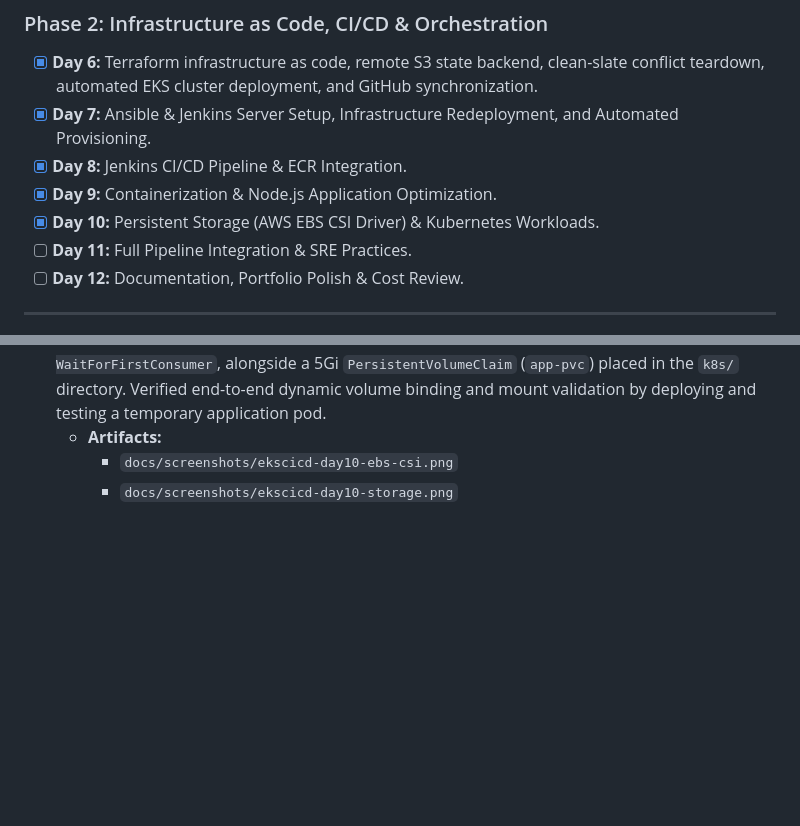
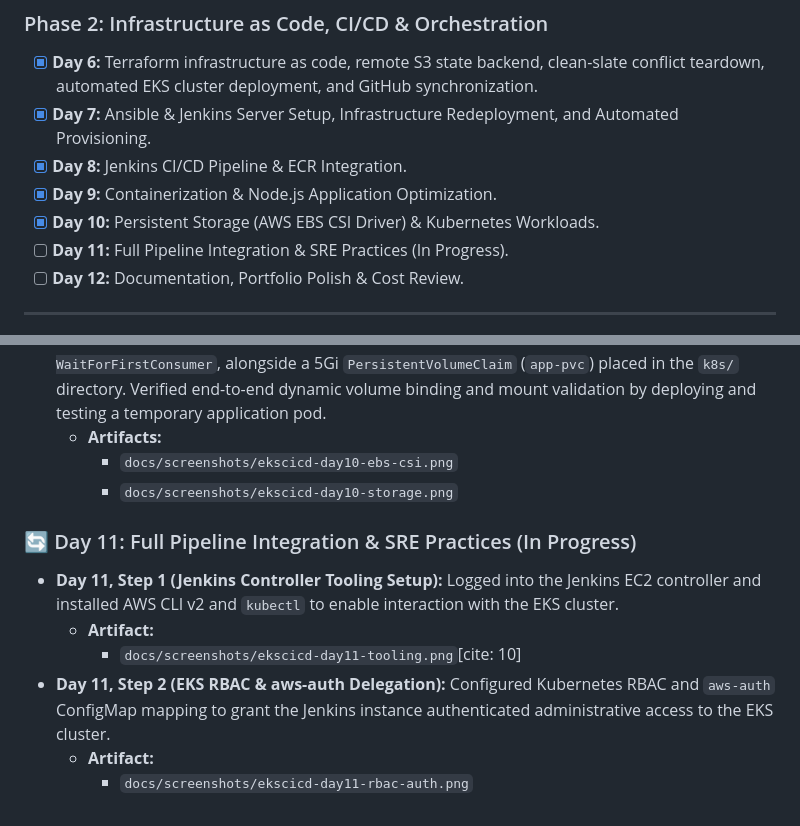
Before and after one commit to WJDVS/aws-eks-jenkins-cicd-platform, a Markdown page: README.md, 2 parts joined by grey strips. Rendered like a GitHub page; blank space fills up the shorter version.

Commit message:
feat: update Jenkinsfile and documentation for Day 11 pipeline

```diff
--- a/README.md
+++ b/README.md
@@ -33,7 +33,7 @@ The following diagram outlines the system architecture for the EKS CI/CD pipelin
 - [x] **Day 8:** Jenkins CI/CD Pipeline & ECR Integration.
 - [x] **Day 9:** Containerization & Node.js Application Optimization.
 - [x] **Day 10:** Persistent Storage (AWS EBS CSI Driver) & Kubernetes Workloads.
-- [ ] **Day 11:** Full Pipeline Integration & SRE Practices.
+- [ ] **Day 11:** Full Pipeline Integration & SRE Practices (In Progress).
 - [ ] **Day 12:** Documentation, Portfolio Polish & Cost Review.
 
 ---
@@ -141,3 +141,11 @@ The following diagram outlines the system architecture for the EKS CI/CD pipelin
   - **Artifacts:**
     - `docs/screenshots/ekscicd-day10-ebs-csi.png`
     - `docs/screenshots/ekscicd-day10-storage.png`
+
+### 🔄 Day 11: Full Pipeline Integration & SRE Practices (In Progress)
+- **Day 11, Step 1 (Jenkins Controller Tooling Setup):** Logged into the Jenkins EC2 controller and installed AWS CLI v2 and `kubectl` to enable interaction with the EKS cluster.
+  - **Artifact:**
+    - `docs/screenshots/ekscicd-day11-tooling.png`[cite: 10]
+- **Day 11, Step 2 (EKS RBAC & aws-auth Delegation):** Configured Kubernetes RBAC and `aws-auth` ConfigMap mapping to grant the Jenkins instance authenticated administrative access to the EKS cluster.
+  - **Artifact:**
+    - `docs/screenshots/ekscicd-day11-rbac-auth.png`
```
Also changed, not shown: docs/screenshots/ekscicd-day11-tooling.png (added).
